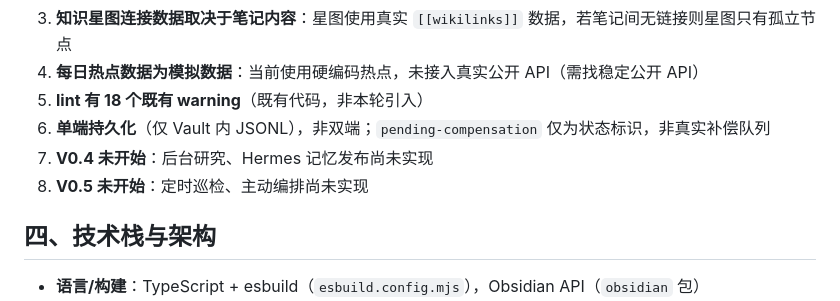
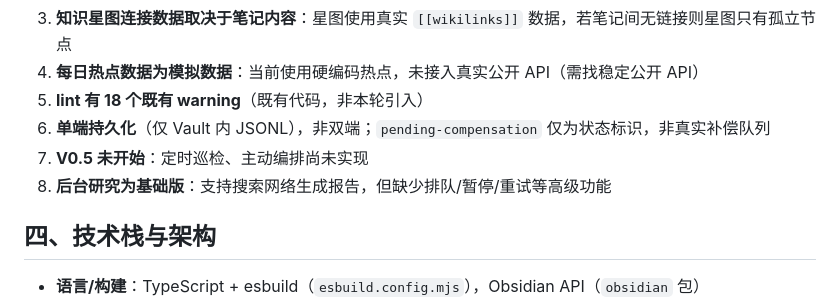
Before and after one commit to MuMu-bee/tt, a Markdown page: docs/inkmemory/AGENT-HANDOFF-PROMPT.md, the part around the change. GitHub-like rendering.

Commit message:
docs: update V0.4 status, roadmap, PDR, AGENT-HANDOFF

```diff
--- a/docs/inkmemory/AGENT-HANDOFF-PROMPT.md
+++ b/docs/inkmemory/AGENT-HANDOFF-PROMPT.md
@@ -54,8 +54,8 @@
 4. **每日热点数据为模拟数据**：当前使用硬编码热点，未接入真实公开 API（需找稳定公开 API）
 5. **lint 有 18 个既有 warning**（既有代码，非本轮引入）
 6. **单端持久化**（仅 Vault 内 JSONL），非双端；`pending-compensation` 仅为状态标识，非真实补偿队列
-7. **V0.4 未开始**：后台研究、Hermes 记忆发布尚未实现
-8. **V0.5 未开始**：定时巡检、主动编排尚未实现
+7. **V0.5 未开始**：定时巡检、主动编排尚未实现
+8. **后台研究为基础版**：支持搜索网络生成报告，但缺少排队/暂停/重试等高级功能
 
 ## 四、技术栈与架构
 
```
Also changed, not shown: docs/inkmemory/PDR.md (+4 -4 lines), docs/inkmemory/ROADMAP.md (+1 -1 lines).
